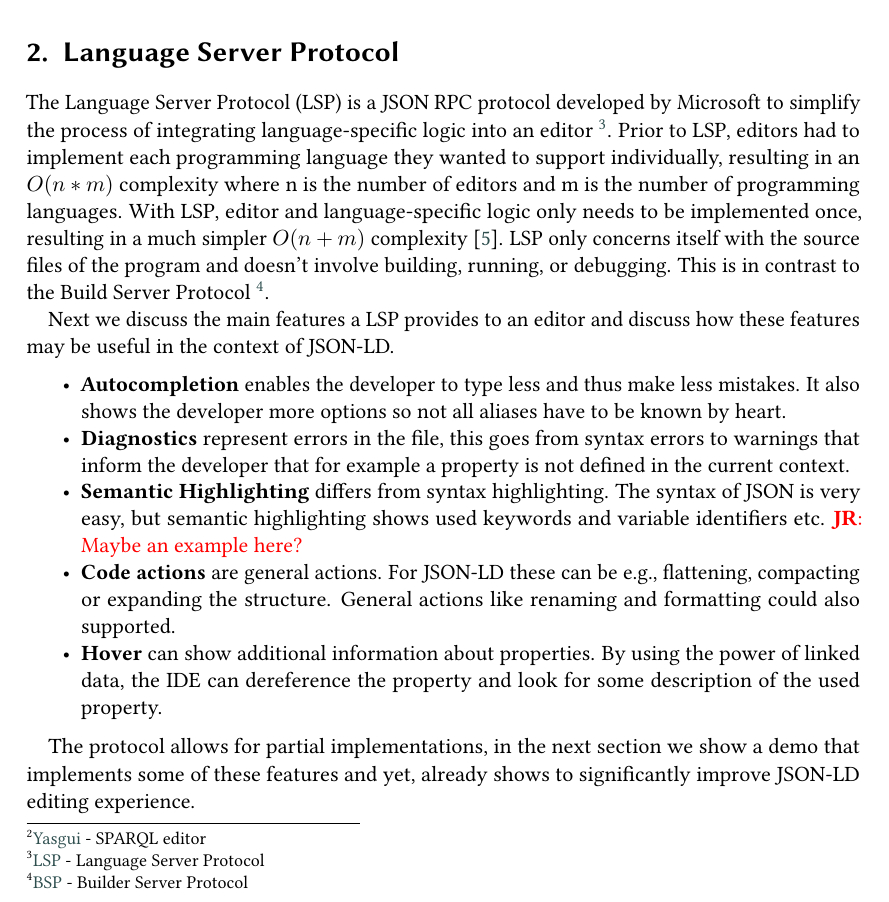
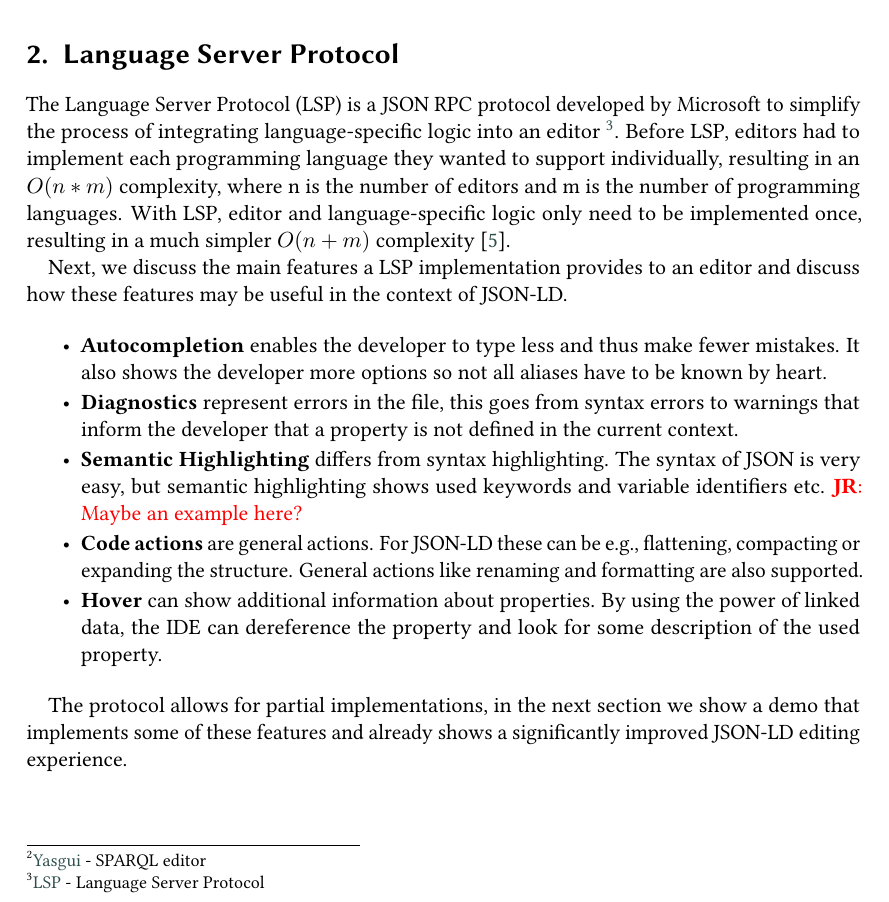
Before and after one commit to ajuvercr/jsonld-lsp-demo, a LaTeX document (main.tex): part of page 2 of 4, cut so that both start at the same text. Compiled offline with pdfLaTeX; a LaTeX package or settings file that is missing is left out.

Commit message:
better introduction

```diff
--- a/main.tex
+++ b/main.tex
@@ -127,22 +127,23 @@ We make our demo JSON-LD LSP and installation instructions to be used with LSP c
 \section{Language Server Protocol}
 
 The Language Server Protocol (LSP) is a JSON RPC protocol developed by Microsoft to simplify the process of integrating language-specific logic into an editor \footnote{\href{https://microsoft.github.io/language-server-protocol/}{LSP} - Language Server Protocol}.
-Prior to LSP, editors had to implement each programming language they wanted to support individually, resulting in an \(O(n*m)\) complexity where n is the number of editors and m is the number of programming languages.
-With LSP, editor and language-specific logic only needs to be implemented once, resulting in a much simpler \(O(n+m)\) complexity \cite{LSP-Multi}.
-LSP only concerns itself with the source files of the program and doesn't involve building, running, or debugging.
-This is in contrast to the Build Server Protocol \footnote{\href{https://github.com/build-server-protocol/build-server-protocol}{BSP} - Builder Server Protocol}.
+Before LSP, editors had to implement each programming language they wanted to support individually, resulting in an \(O(n*m)\) complexity, where n is the number of editors and m is the number of programming languages.
+With LSP, editor and language-specific logic only need to be implemented once, resulting in a much simpler \(O(n+m)\) complexity \cite{LSP-Multi}.
+% LSP only concerns itself with the source files of the program and doesn't involve building, running, or debugging.
+% This is in contrast to the Build Server Protocol \footnote{\href{https://github.com/build-server-protocol/build-server-protocol}{BSP} - Builder Server Protocol}.
 
-Next we discuss the main features a LSP provides to an editor and discuss how these features may be useful in the context of JSON-LD.
+Next, we discuss the main features a LSP implementation provides to an editor and discuss how these features may be useful in the context of JSON-LD.
 
 \begin{itemize}
-  \item \textbf{Autocompletion} enables the developer to type less and thus make less mistakes. It also shows the developer more options so not all aliases have to be known by heart.
-  \item \textbf{Diagnostics} represent errors in the file, this goes from syntax errors to warnings that inform the developer that for example a property is not defined in the current context.
+  \item \textbf{Autocompletion} enables the developer to type less and thus make fewer mistakes. It also shows the developer more options so not all aliases have to be known by heart.
+  \item \textbf{Diagnostics} represent errors in the file, this goes from syntax errors to warnings that inform the developer that a property is not defined in the current context.
   \item \textbf{Semantic Highlighting} differs from syntax highlighting. The syntax of JSON is very easy, but semantic highlighting shows used keywords and variable identifiers etc. \jr{Maybe an example here?}
-  \item \textbf{Code actions} are general actions. For JSON-LD these can be e.g., flattening, compacting or expanding the structure. General actions like renaming and formatting could also supported.
+  \item \textbf{Code actions} are general actions. For JSON-LD these can be e.g., flattening, compacting or expanding the structure. General actions like renaming and formatting are also supported.
   \item \textbf{Hover} can show additional information about properties. By using the power of linked data, the IDE can dereference the property and look for some description of the used property.
 \end{itemize}
 
-The protocol allows for partial implementations, in the next section we show a demo that implements some of these features and yet, already shows to significantly improve JSON-LD editing experience.
+The protocol allows for partial implementations, in the next section we show a demo that implements some of these features and already shows a significantly improved JSON-LD editing experience.
+
 
 \section{Demo}
 
```
